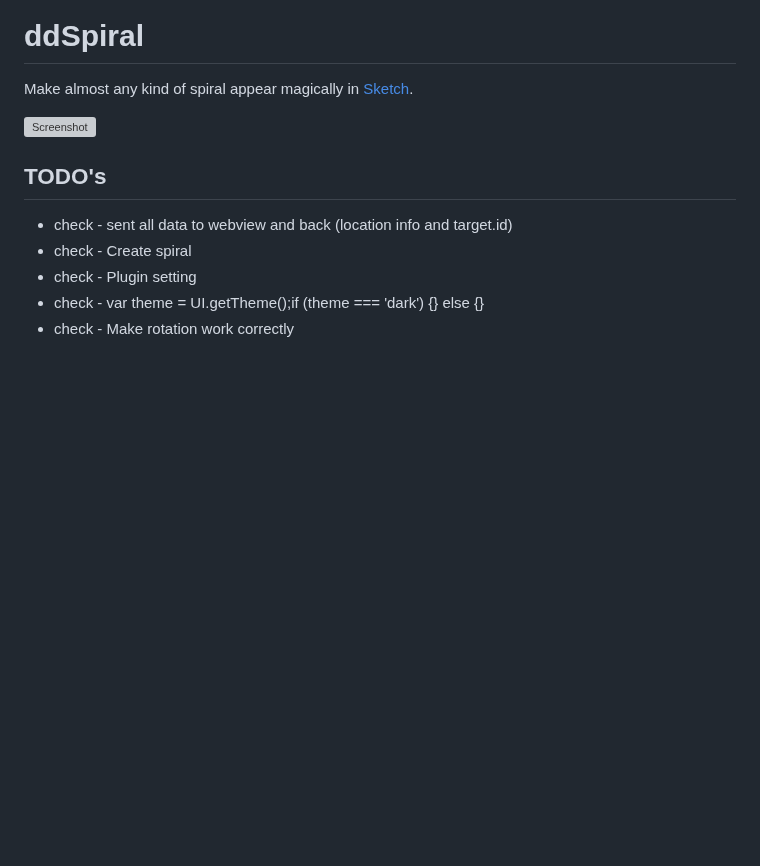
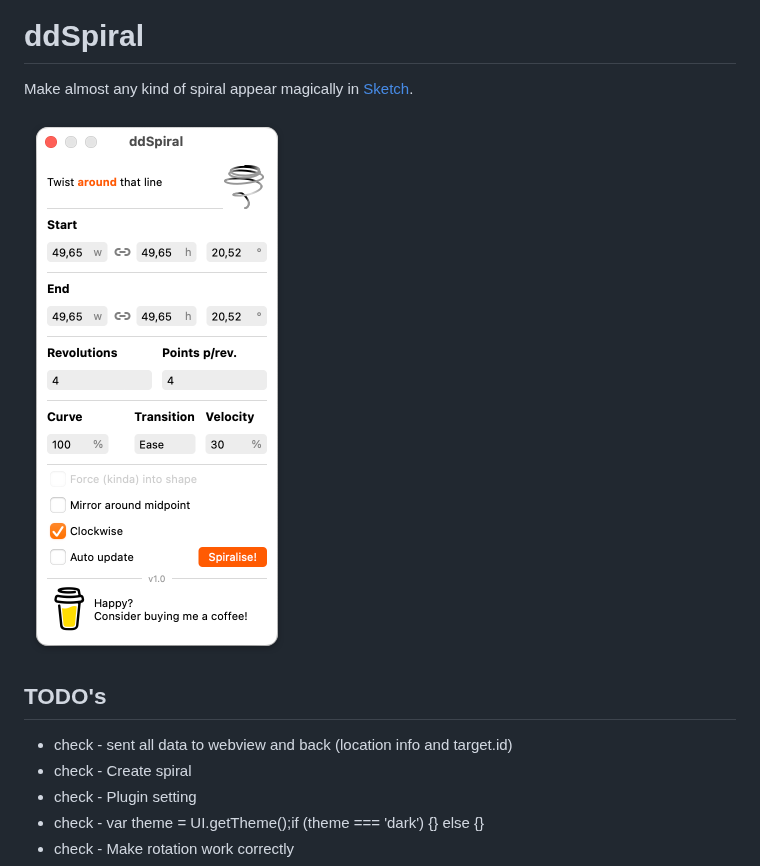
Before and after one commit to Design-Dude/ddSpiral, a Markdown page: README.md, the part around one of its changes. GitHub-like rendering; blank space fills up the shorter version; grey boxes are pictures that could not be loaded.

```diff
--- a/README.md
+++ b/README.md
@@ -1,7 +1,7 @@
 # ddSpiral
 Make almost any kind of spiral appear magically in [Sketch](https:www.sketch.com).
 
-![Screenshot](overlay.png)
+![Screenshot](repository_images/overlay.png)
 
 ## TODO's
 - check - sent all data to webview and back (location info and target.id)
```
Also changed, not shown: other parts of README.md (+4 -4 lines).
